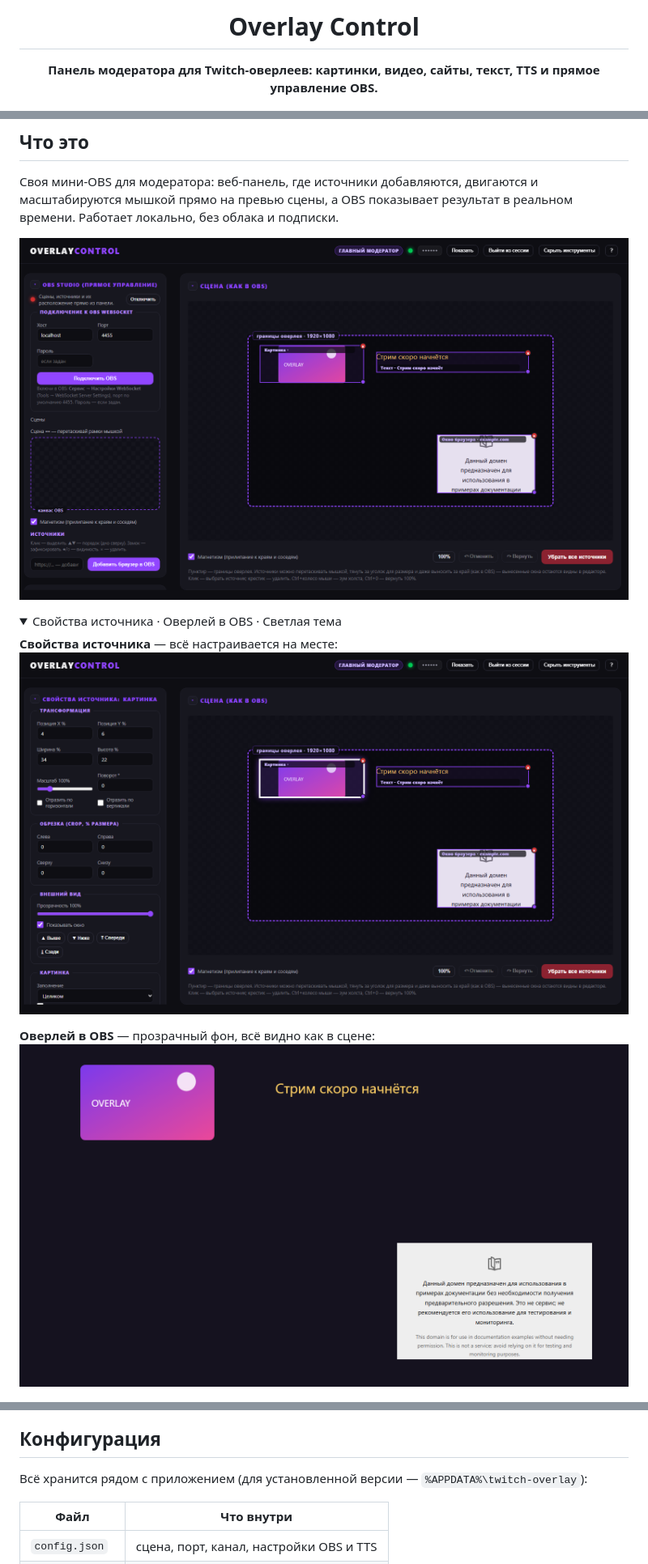
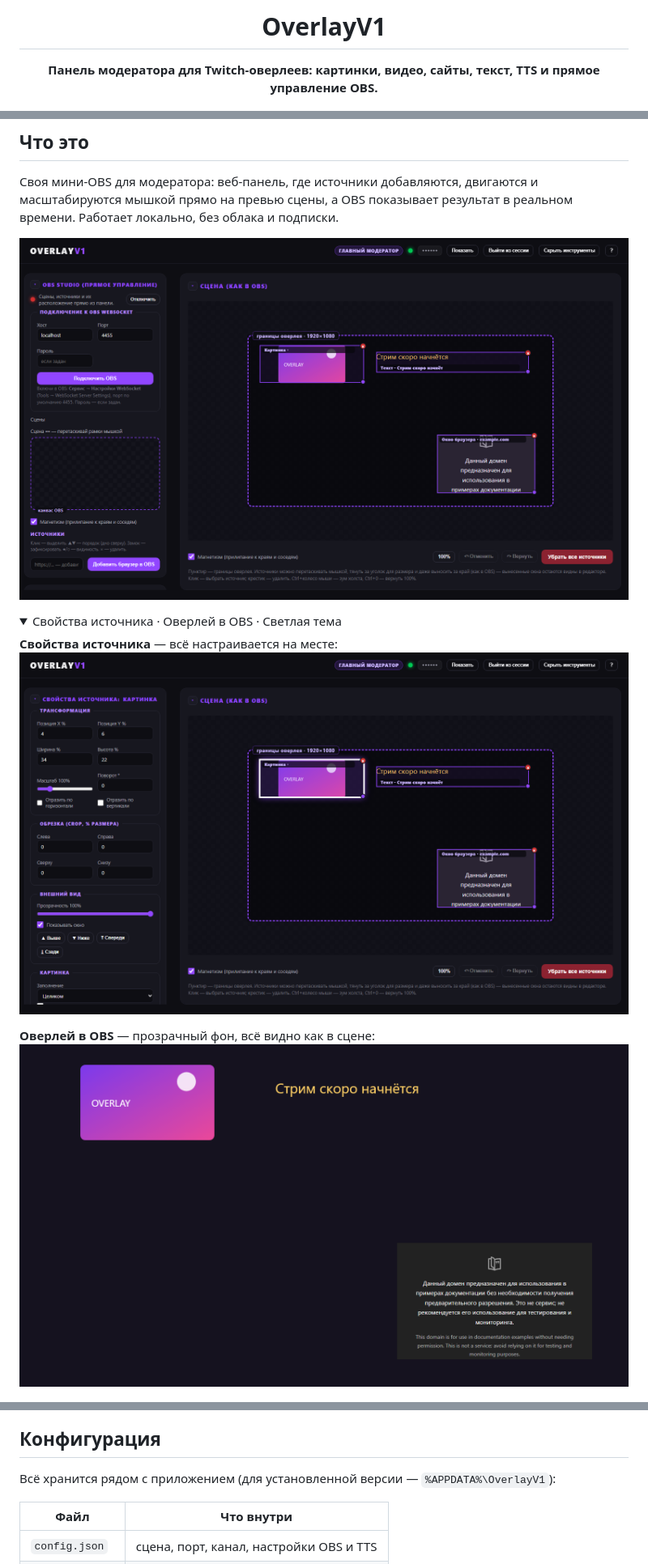
Before and after one commit to dem0st/OverlayV1, a Markdown page: README.md, 3 parts joined by grey strips. Shown at 81% size. Drawn GitHub-style; pictures changed too: docs/screenshots/overlay.png, docs/screenshots/panel-source.png, docs/screenshots/panel.png; folded sections open.

```diff
--- a/README.md
+++ b/README.md
@@ -1,6 +1,6 @@
 <div align="center">
 
-# Overlay Control
+# OverlayV1
 
 **Панель модератора для Twitch-оверлеев: картинки, видео, сайты, текст, TTS и прямое управление OBS.**
 
@@ -171,7 +171,7 @@ cloudflared tunnel --url http://localhost:3000
 
 ## Конфигурация
 
-Всё хранится рядом с приложением (для установленной версии — `%APPDATA%\twitch-overlay`):
+Всё хранится рядом с приложением (для установленной версии — `%APPDATA%\OverlayV1`):
 
 | Файл | Что внутри |
 |---|---|
```
Also changed, not shown: other parts of README.md (+12 -12 lines), docs/screenshots/panel-light.png, 12 other files.
